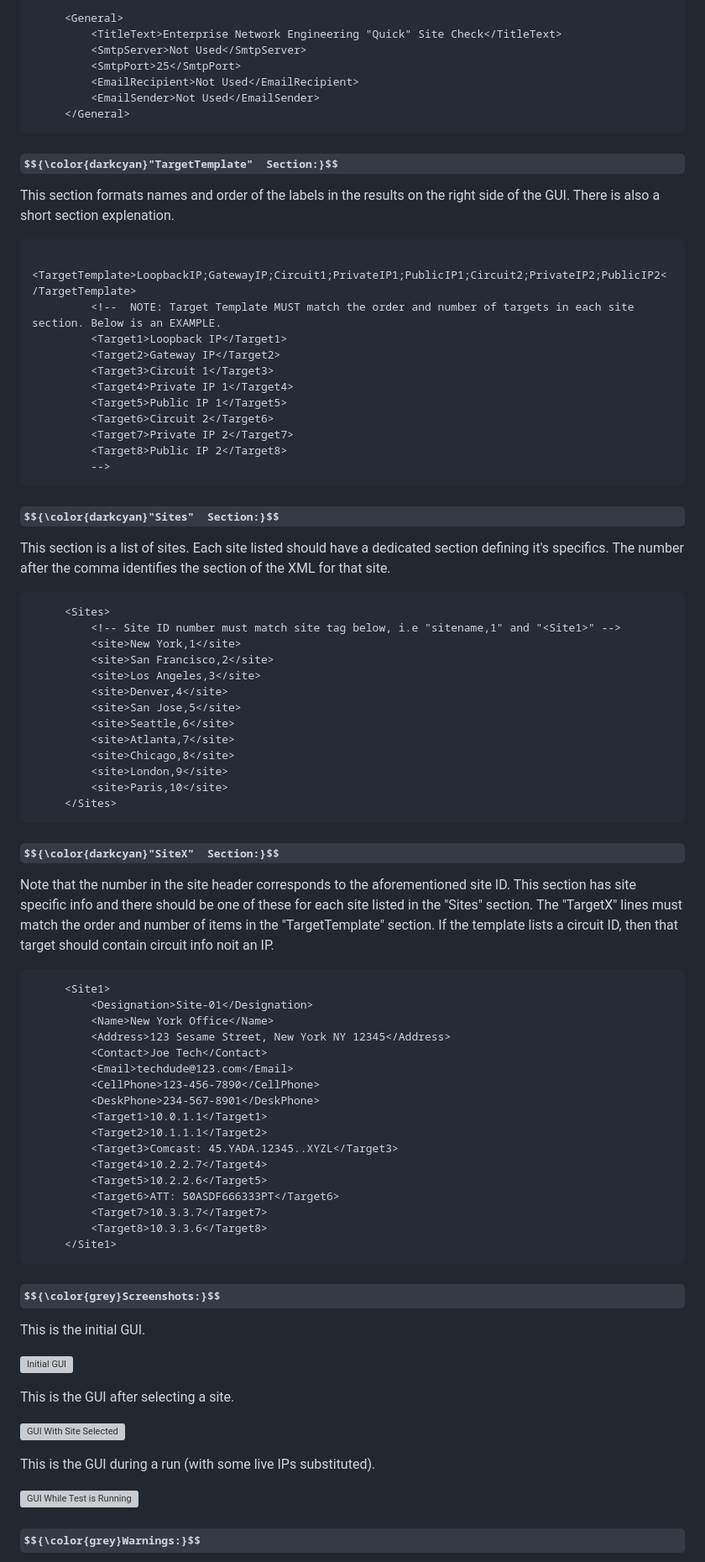
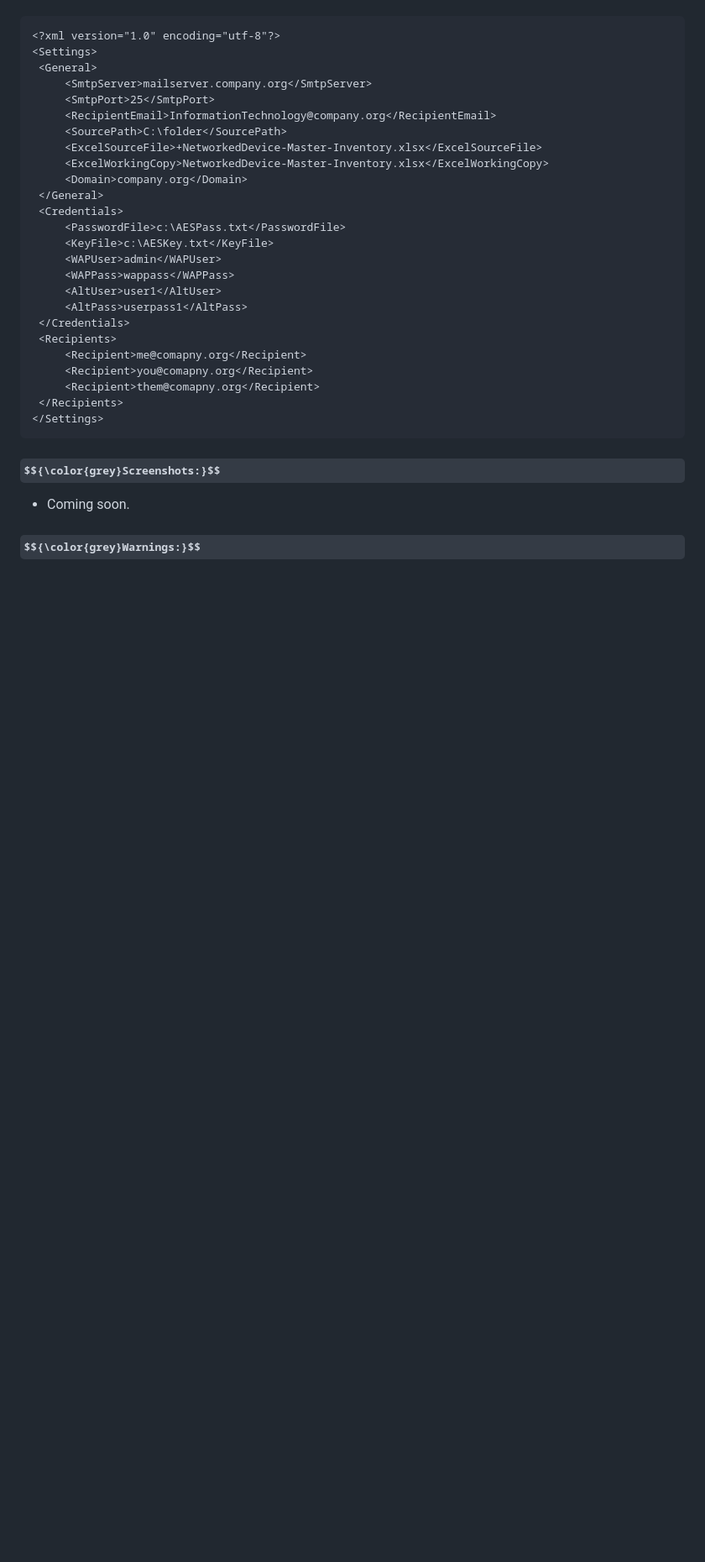
Before and after one commit to kcmazie/Cisco-Device-Inventory, a Markdown page: README.md, the part around the change printed below. Shown: that part at 84% size. Drawn GitHub-style; some formulas as TeX source; blank space fills up the shorter version; grey boxes are pictures that could not be loaded.

````diff
--- a/README.md
+++ b/README.md
@@ -91,79 +53,34 @@ The XML file broken down into 4 sections each of which falls under the section h
    ```xml
-        <General>
-            <TitleText>Enterprise Network Engineering "Quick" Site Check</TitleText>
-            <SmtpServer>Not Used</SmtpServer>
-            <SmtpPort>25</SmtpPort>
-            <EmailRecipient>Not Used</EmailRecipient>
-            <EmailSender>Not Used</EmailSender>
-        </General>
-   ```
-#### $${\color{darkcyan}"TargetTemplate"  Section:}$$
-   This section formats names and order of the labels in the results on the right side of the GUI.  There is also a short section explenation.
-   ```xml
-        <TargetTemplate>LoopbackIP;GatewayIP;Circuit1;PrivateIP1;PublicIP1;Circuit2;PrivateIP2;PublicIP2</TargetTemplate>
-            <!--  NOTE: Target Template MUST match the order and number of targets in each site section. Below is an EXAMPLE.
-            <Target1>Loopback IP</Target1>
-            <Target2>Gateway IP</Target2>
-            <Target3>Circuit 1</Target3>
-            <Target4>Private IP 1</Target4>
-            <Target5>Public IP 1</Target5>
-            <Target6>Circuit 2</Target6>
-            <Target7>Private IP 2</Target7>
-            <Target8>Public IP 2</Target8>
-            -->
-   ```
- #### $${\color{darkcyan}"Sites"  Section:}$$
-   This section is a list of sites.  Each site listed should have a dedicated section defining it's specifics.  The number after the comma identifies the section of the XML for that site.
-   ```xml
-        <Sites>
-        	<!-- Site ID number must match site tag below, i.e "sitename,1" and "<Site1>" -->
-            <site>New York,1</site>
-            <site>San Francisco,2</site>
-            <site>Los Angeles,3</site>
-            <site>Denver,4</site>
-            <site>San Jose,5</site>
-            <site>Seattle,6</site>
-            <site>Atlanta,7</site>
-            <site>Chicago,8</site>
-            <site>London,9</site>
-            <site>Paris,10</site>
-        </Sites>
-   ```
-
-#### $${\color{darkcyan}"SiteX"  Section:}$$
-   Note that the number in the site header corresponds to the aforementioned site ID.  This section has site specific info and there should be one of these for each site listed in the "Sites" section.  The "TargetX" lines must match the order and number of items in the "TargetTemplate" section.  If the template lists a circuit ID, then that target should contain circuit info noit an IP.
-   ```xml
-        <Site1>
-            <Designation>Site-01</Designation>
-            <Name>New York Office</Name>
-            <Address>123 Sesame Street, New York NY 12345</Address>
-            <Contact>Joe Tech</Contact>
-            <Email>techdude@123.com</Email>
-            <CellPhone>123-456-7890</CellPhone>
-            <DeskPhone>234-567-8901</DeskPhone>
-            <Target1>10.0.1.1</Target1>
-            <Target2>10.1.1.1</Target2>
-            <Target3>Comcast: 45.YADA.12345..XYZL</Target3>
-            <Target4>10.2.2.7</Target4>
-            <Target5>10.2.2.6</Target5>
-            <Target6>ATT: 50ASDF666333PT</Target6>
-            <Target7>10.3.3.7</Target7>
-            <Target8>10.3.3.6</Target8>
-        </Site1>
+<?xml version="1.0" encoding="utf-8"?>
+<Settings>
+    <General>
+        <SmtpServer>mailserver.company.org</SmtpServer>
+        <SmtpPort>25</SmtpPort>
+        <RecipientEmail>InformationTechnology@company.org</RecipientEmail>
+        <SourcePath>C:\folder</SourcePath>
+        <ExcelSourceFile>+NetworkedDevice-Master-Inventory.xlsx</ExcelSourceFile>
+        <ExcelWorkingCopy>NetworkedDevice-Master-Inventory.xlsx</ExcelWorkingCopy>
+        <Domain>company.org</Domain>
+    </General>
+    <Credentials>
+        <PasswordFile>c:\AESPass.txt</PasswordFile>
+        <KeyFile>c:\AESKey.txt</KeyFile>
+        <WAPUser>admin</WAPUser>
+        <WAPPass>wappass</WAPPass>
+        <AltUser>user1</AltUser>
+        <AltPass>userpass1</AltPass>
+    </Credentials>
+    <Recipients>
+        <Recipient>me@comapny.org</Recipient>
+        <Recipient>you@comapny.org</Recipient>
+        <Recipient>them@comapny.org</Recipient>
+    </Recipients>
+</Settings>
    ```
 
 ### $${\color{grey}Screenshots:}$$
-   This is the initial GUI.
+* Coming soon.
 
-![Initial GUI](https://github.com/kcmazie/Site-Check/blob/main/Screenshot1.jpg "Initial GUI")
-
-   This is the GUI after selecting a site.
-
-![GUI With Site Selected](https://github.com/kcmazie/Site-Check/blob/main/Screenshot2.jpg "GUI With Site Selected")
-
-   This is the GUI during a run (with some live IPs substituted).
-
-![GUI While Test is Running](https://github.com/kcmazie/Site-Check/blob/main/Screenshot3.jpg "GUI While Test is Running")
-
+<!-- ![Initial GUI](https://github.com/kcmazie/Site-Check/blob/main/Screenshot1.jpg "Initial GUI") -->
 
 ### $${\color{grey}Warnings:}$$
````
Also changed, not shown: other parts of README.md (+23 -62 lines).
